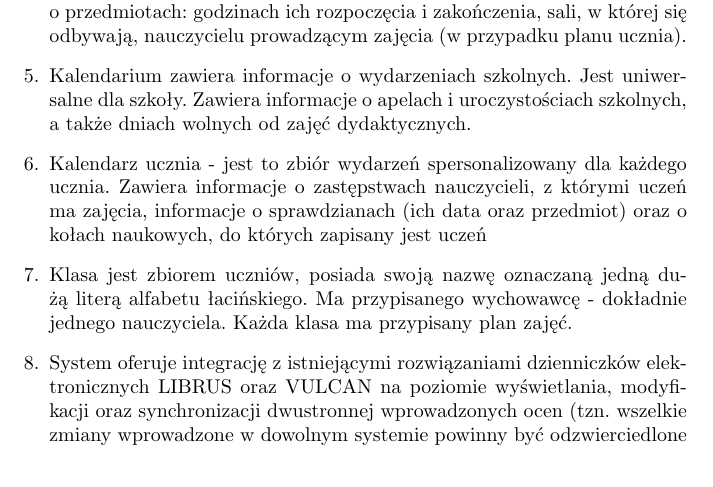
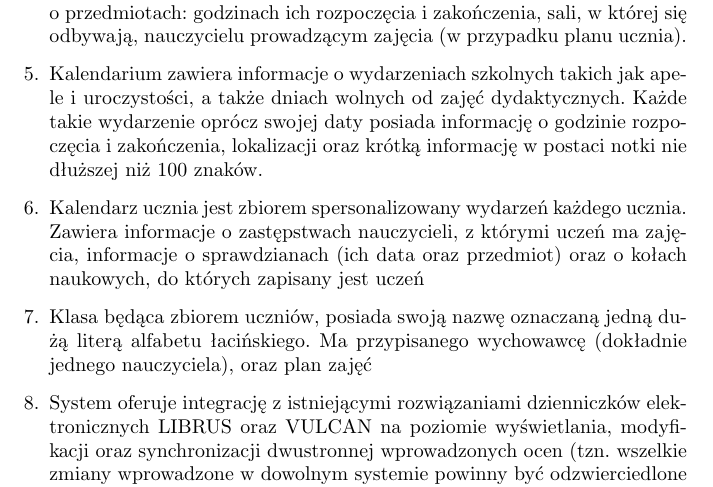
Before and after one commit to Waszker/ZPI, a LaTeX document (specyfikcja.tex): part of page 5 of 8, cut so that both start at the same text. Compiled offline with pdfLaTeX.

Commit message:
Introduced some issues

```diff
--- a/specyfikcja.tex
+++ b/specyfikcja.tex
@@ -108,12 +108,15 @@ Przedmiotem Umowy jest dostarczenie, wykonanie, instalacja i wdrożenie systemu
         % TODO: Czy konto SUPERUSER jest nam niezbędne?
         %\item \textbf{konto administratora głównego \"SUPERUSER\"} - konto o nieograniczonych przywilejach
     \end{itemize}
+    % TODO: Issue #001
     \item Materiały dydaktyczne są sposobem na komunikację między nauczycielem a uczniami. Są to pliki dowolnego typu udostępniane w aplikacji. Nauczyciel ma możliwość dodawania i usuwania ich, uczeń ma możliwośc dodawania. Nauczyciel ma możliwość udostępniania materiałów wszystkim uczniom należącym do klasy, którą uczy. Jednorazowo wrzucone dane nie powinny mieć wielkości przekraczającej 10 MB.
+    % TODO: Issue #002
     \item Plan zajęć jest przypisany do klasy albo nauczyciela. Zawiera informacje o przedmiotach: godzinach ich rozpoczęcia i zakończenia, sali, w której się odbywają, nauczycielu prowadzącym zajęcia (w przypadku planu ucznia).
-    \item Kalendarium zawiera informacje o wydarzeniach szkolnych. Jest uniwersalne dla szkoły. Zawiera informacje o apelach i uroczystościach szkolnych, a także dniach wolnych od zajęć dydaktycznych.
-    \item Kalendarz ucznia - jest to zbiór wydarzeń spersonalizowany dla każdego ucznia. Zawiera informacje o zastępstwach nauczycieli, z którymi uczeń ma zajęcia, informacje o sprawdzianach (ich data oraz przedmiot) oraz o kołach naukowych, do których zapisany jest uczeń
-    \item Klasa jest zbiorem uczniów, posiada swoją nazwę oznaczaną jedną dużą literą alfabetu łacińskiego. Ma przypisanego wychowawcę - dokładnie jednego nauczyciela. Każda klasa ma przypisany plan zajęć.
-
+    \item Kalendarium zawiera informacje o wydarzeniach szkolnych takich jak apele i uroczystości, a także dniach wolnych od zajęć dydaktycznych. Każde takie wydarzenie oprócz swojej daty posiada informację o godzinie rozpoczęcia i zakończenia, lokalizacji oraz krótką informację w postaci notki nie dłuższej niż 100 znaków.
+    \item Kalendarz ucznia jest zbiorem spersonalizowany wydarzeń każdego ucznia. Zawiera informacje o zastępstwach nauczycieli, z którymi uczeń ma zajęcia, informacje o sprawdzianach (ich data oraz przedmiot) oraz o kołach naukowych, do których zapisany jest uczeń
+    % TODO: Issue #003
+    \item Klasa będąca zbiorem uczniów, posiada swoją nazwę oznaczaną jedną dużą literą alfabetu łacińskiego. Ma przypisanego wychowawcę (dokładnie jednego nauczyciela), oraz plan zajęć
     \item System oferuje integrację z istniejącymi rozwiązaniami dzienniczków elektronicznych LIBRUS oraz VULCAN na poziomie wyświetlania, modyfikacji oraz synchronizacji dwustronnej wprowadzonych ocen (tzn. wszelkie zmiany wprowadzone w dowolnym systemie powinny być odzwierciedlone w każdym z nich)
+    % TODO: Co w przypadku konta administratora? Czy poniższe wymaganie jest wystarczająco dokładnie napisane?
     \item Każde konto uprawnione do wystawiania ocen może to zrobić tylko w ramach swoich przedmiotów i tylko dla uczniów uczęszczających na te zajęcia
     \item Każda ocena powinna być wartością całkowitoliczbową z zakresu 1-6 z ewentualnym modyfikatorem w postaci symbolu \"-\" lub \"+\" występującym raz na samym końcu wartości oceny, posiadać przypisaną wagę (domyślnie ustawioną jako 1), zawierać krótką informację o powodzie jej wystawienia nie dłuższą niż 60 znaków a także datę wystawienia.
```
Also changed, not shown: specyfikcja.pdf, specyfikcja.tex (2 more changed lines).
